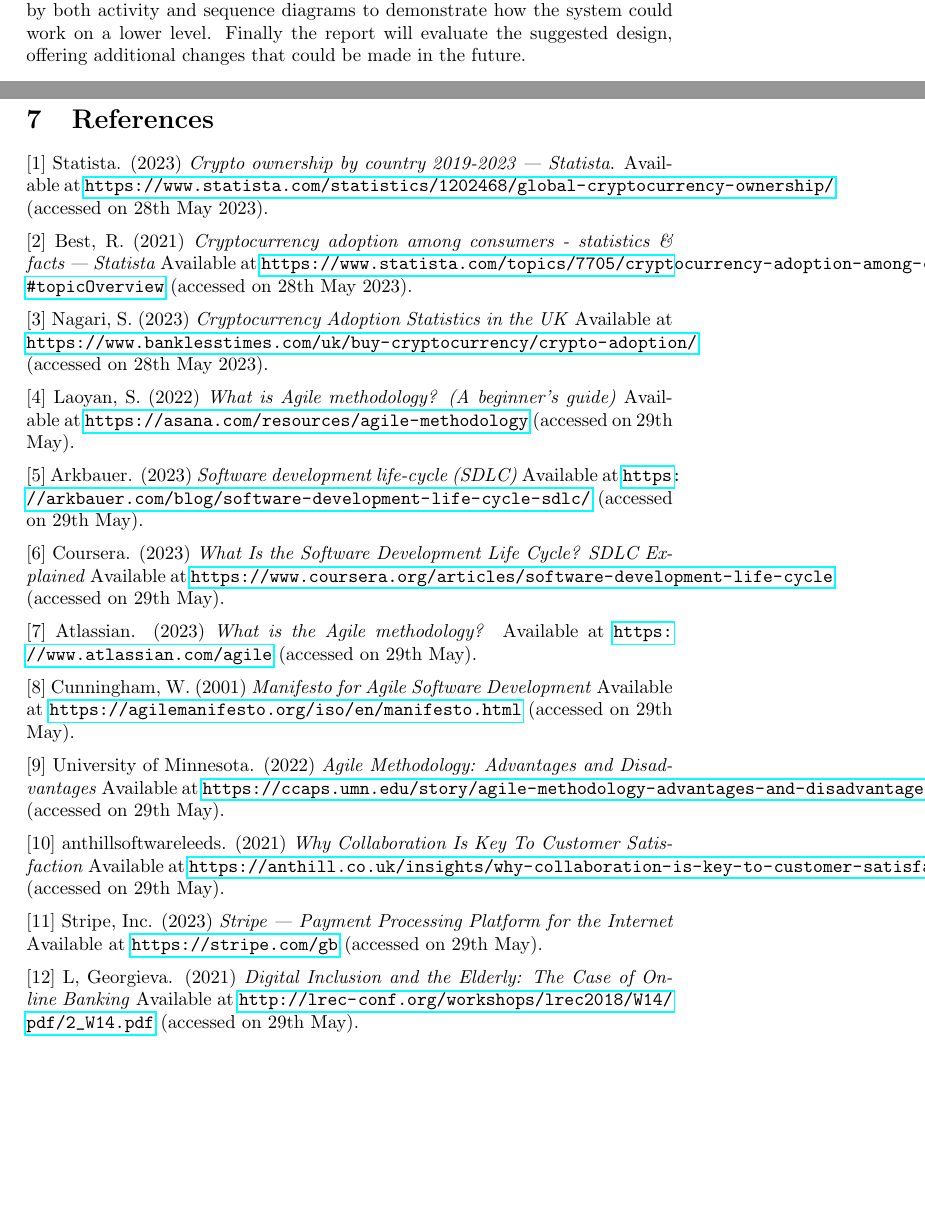
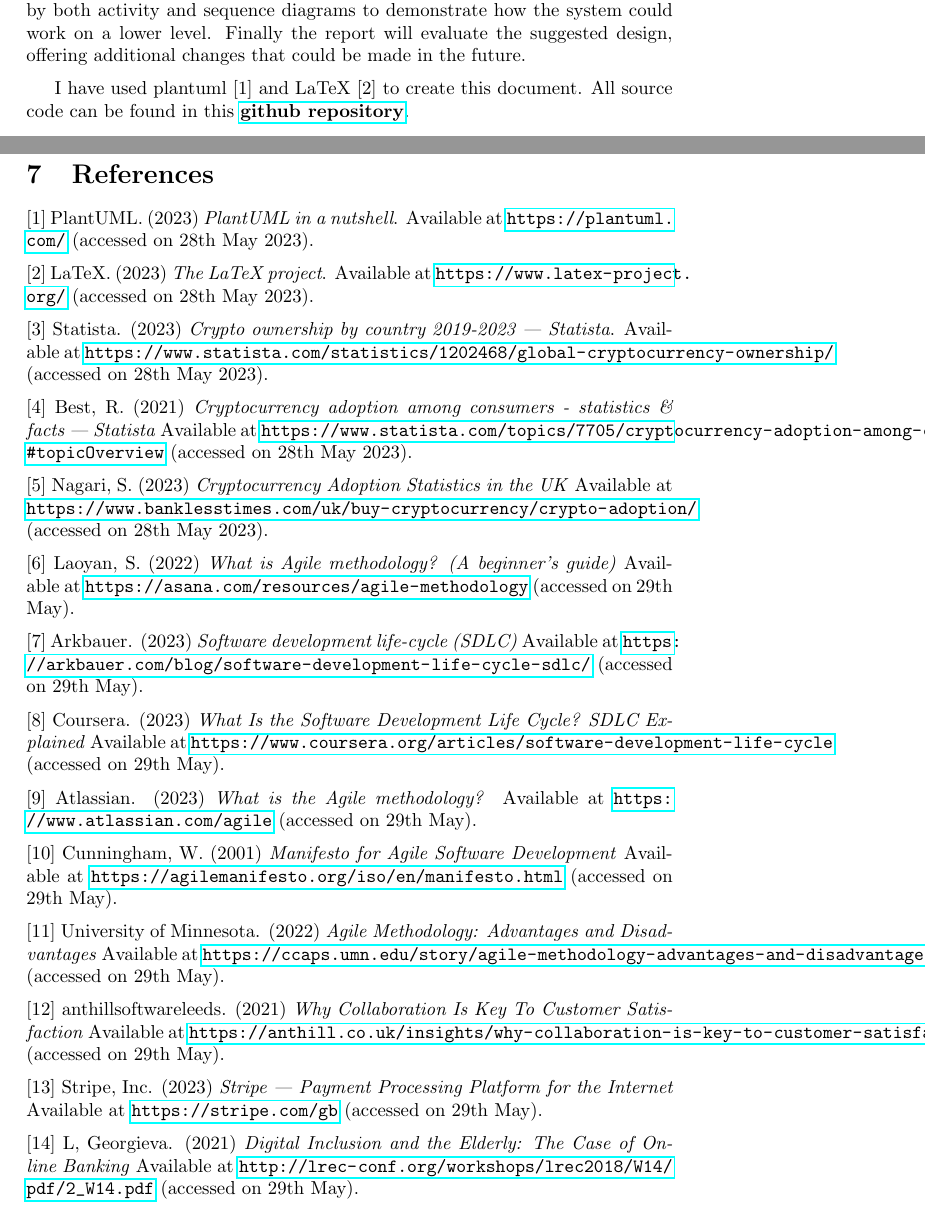
Before and after one commit to OMBowkerBBC/DC4600-Assignment1, a LaTeX document (main.tex, which reads sections/introduction.tex, sections/references.tex): two parts of pages 5 and 27 of 30, joined at a grey line, cut so that both start at the same text, the shorter picture padded with empty space. Compiled offline with pdfLaTeX.

Commit message:
added new refererences for intro

```diff
--- a/sections/introduction.tex
+++ b/sections/introduction.tex
@@ -11,4 +11,9 @@
 followed by both activity and sequence diagrams to demonstrate how the system could work on a lower level. Finally the report will evaluate the suggested
 design, offering additional changes that could be made in the future.
 
+\vspace{0.2cm}
+
+I have used plantuml [1] and LaTeX [2] to create this document. All source code can be found in this
+\href{https://github.com/OMBowkerBBC/DC4600-Assignment1}{\textbf{github repository}}.
+
 \newpage
--- a/sections/references.tex
+++ b/sections/references.tex
@@ -1,39 +1,45 @@
 \section{References}
 
-\noindent [1] Statista. (2023) \textit{Crypto ownership by country 2019-2023 | Statista}. Available at \url{https://www.statista.com/statistics/1202468/global-cryptocurrency-ownership/} (accessed on 28th May 2023).
+\noindent [1] PlantUML. (2023) \textit{PlantUML in a nutshell}. Available at \url{https://plantuml.com/} (accessed on 28th May 2023).
 \vspace{0.2cm}
 
-\noindent [2] Best, R. (2021) \textit{Cryptocurrency adoption among consumers - statistics \& facts | Statista} Available at \url{https://www.statista.com/topics/7705/cryptocurrency-adoption-among-consumers/#topicOverview} (accessed on 28th May 2023).
+\noindent [2] LaTeX. (2023) \textit{The LaTeX project}. Available at \url{https://www.latex-project.org/} (accessed on 28th May 2023).
 \vspace{0.2cm}
 
-\noindent [3] Nagari, S. (2023) \textit{Cryptocurrency Adoption Statistics in the UK} Available at \url{https://www.banklesstimes.com/uk/buy-cryptocurrency/crypto-adoption/} (accessed on 28th May 2023).
+\noindent [3] Statista. (2023) \textit{Crypto ownership by country 2019-2023 | Statista}. Available at \url{https://www.statista.com/statistics/1202468/global-cryptocurrency-ownership/} (accessed on 28th May 2023).
 \vspace{0.2cm}
 
-\noindent [4] Laoyan, S. (2022) \textit{What is Agile methodology? (A beginner's guide)} Available at \url{https://asana.com/resources/agile-methodology} (accessed on 29th May).
+\noindent [4] Best, R. (2021) \textit{Cryptocurrency adoption among consumers - statistics \& facts | Statista} Available at \url{https://www.statista.com/topics/7705/cryptocurrency-adoption-among-consumers/#topicOverview} (accessed on 28th May 2023).
 \vspace{0.2cm}
 
-\noindent [5] Arkbauer. (2023) \textit{Software development life-cycle (SDLC)} Available at \url{https://arkbauer.com/blog/software-development-life-cycle-sdlc/} (accessed on 29th May).
+\noindent [5] Nagari, S. (2023) \textit{Cryptocurrency Adoption Statistics in the UK} Available at \url{https://www.banklesstimes.com/uk/buy-cryptocurrency/crypto-adoption/} (accessed on 28th May 2023).
 \vspace{0.2cm}
 
-\noindent [6] Coursera. (2023) \textit{What Is the Software Development Life Cycle? SDLC Explained} Available at \url{https://www.coursera.org/articles/software-development-life-cycle} (accessed on 29th May).
+\noindent [6] Laoyan, S. (2022) \textit{What is Agile methodology? (A beginner's guide)} Available at \url{https://asana.com/resources/agile-methodology} (accessed on 29th May).
 \vspace{0.2cm}
 
-\noindent [7] Atlassian. (2023) \textit{What is the Agile methodology?} Available at \url{https://www.atlassian.com/agile} (accessed on 29th May).
+\noindent [7] Arkbauer. (2023) \textit{Software development life-cycle (SDLC)} Available at \url{https://arkbauer.com/blog/software-development-life-cycle-sdlc/} (accessed on 29th May).
 \vspace{0.2cm}
 
-\noindent [8] Cunningham, W. (2001) \textit{Manifesto for Agile Software Development} Available at \url{https://agilemanifesto.org/iso/en/manifesto.html} (accessed on 29th May).
+\noindent [8] Coursera. (2023) \textit{What Is the Software Development Life Cycle? SDLC Explained} Available at \url{https://www.coursera.org/articles/software-development-life-cycle} (accessed on 29th May).
 \vspace{0.2cm}
 
-\noindent [9] University of Minnesota. (2022) \textit{Agile Methodology: Advantages and Disadvantages} Available at \url{https://ccaps.umn.edu/story/agile-methodology-advantages-and-disadvantages} (accessed on 29th May).
+\noindent [9] Atlassian. (2023) \textit{What is the Agile methodology?} Available at \url{https://www.atlassian.com/agile} (accessed on 29th May).
 \vspace{0.2cm}
 
-\noindent [10] anthillsoftwareleeds. (2021) \textit{Why Collaboration Is Key To Customer Satisfaction} Available at \url{https://anthill.co.uk/insights/why-collaboration-is-key-to-customer-satisfaction/} (accessed on 29th May).
+\noindent [10] Cunningham, W. (2001) \textit{Manifesto for Agile Software Development} Available at \url{https://agilemanifesto.org/iso/en/manifesto.html} (accessed on 29th May).
 \vspace{0.2cm}
 
-\noindent [11] Stripe, Inc. (2023) \textit{Stripe | Payment Processing Platform for the Internet} Available at \url{https://stripe.com/gb} (accessed on 29th May).
+\noindent [11] University of Minnesota. (2022) \textit{Agile Methodology: Advantages and Disadvantages} Available at \url{https://ccaps.umn.edu/story/agile-methodology-advantages-and-disadvantages} (accessed on 29th May).
 \vspace{0.2cm}
 
-\noindent [12] L, Georgieva. (2021) \textit{Digital Inclusion and the Elderly: The Case of Online Banking} Available at \url{http://lrec-conf.org/workshops/lrec2018/W14/pdf/2_W14.pdf} (accessed on 29th May).
+\noindent [12] anthillsoftwareleeds. (2021) \textit{Why Collaboration Is Key To Customer Satisfaction} Available at \url{https://anthill.co.uk/insights/why-collaboration-is-key-to-customer-satisfaction/} (accessed on 29th May).
+\vspace{0.2cm}
+
+\noindent [13] Stripe, Inc. (2023) \textit{Stripe | Payment Processing Platform for the Internet} Available at \url{https://stripe.com/gb} (accessed on 29th May).
+\vspace{0.2cm}
+
+\noindent [14] L, Georgieva. (2021) \textit{Digital Inclusion and the Elderly: The Case of Online Banking} Available at \url{http://lrec-conf.org/workshops/lrec2018/W14/pdf/2_W14.pdf} (accessed on 29th May).
 \vspace{0.2cm}
 
 \newpage
```
Also changed, not shown: sections/overview.tex (+9 -9 lines), sections/stakeholders.tex (+2 -2 lines), main.pdf.
